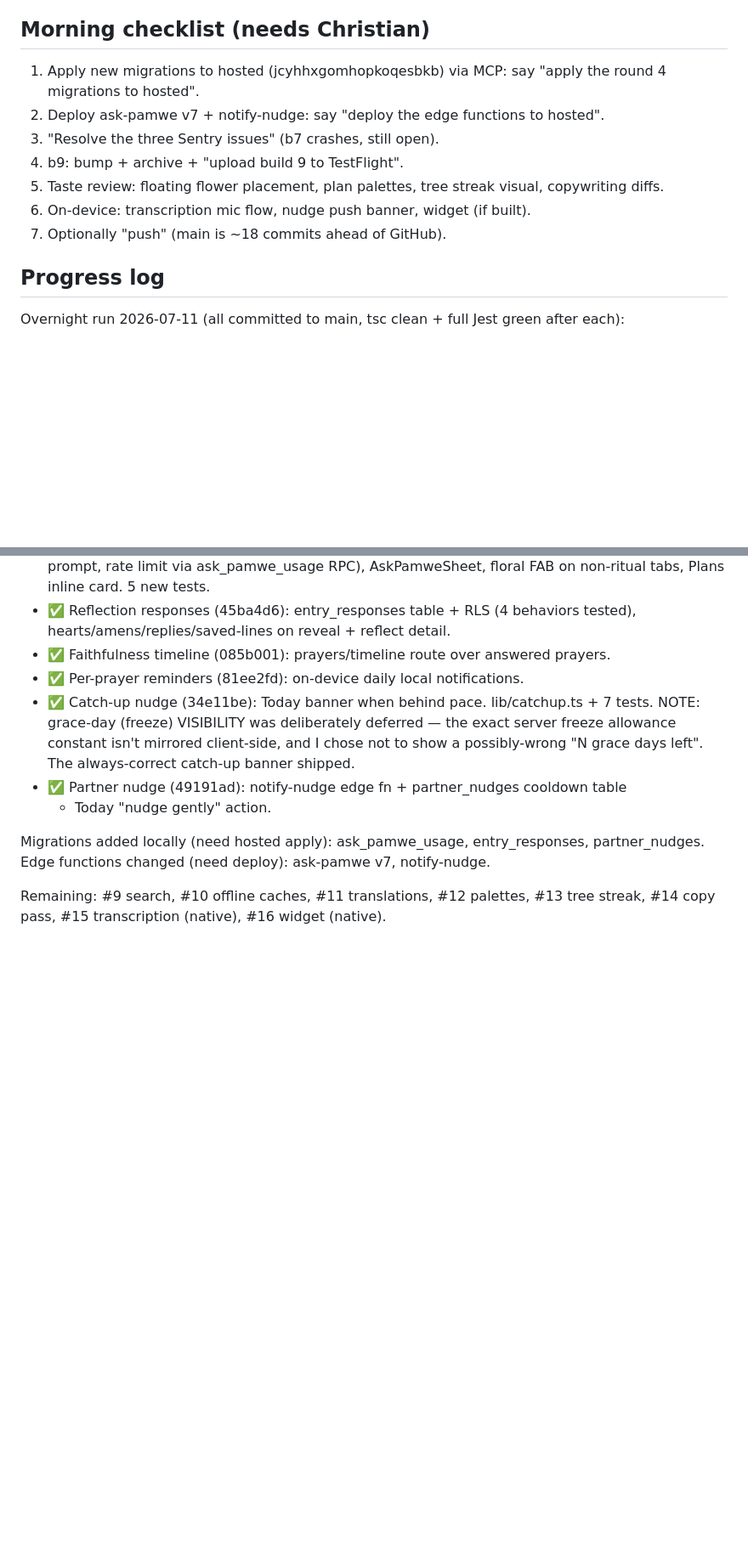
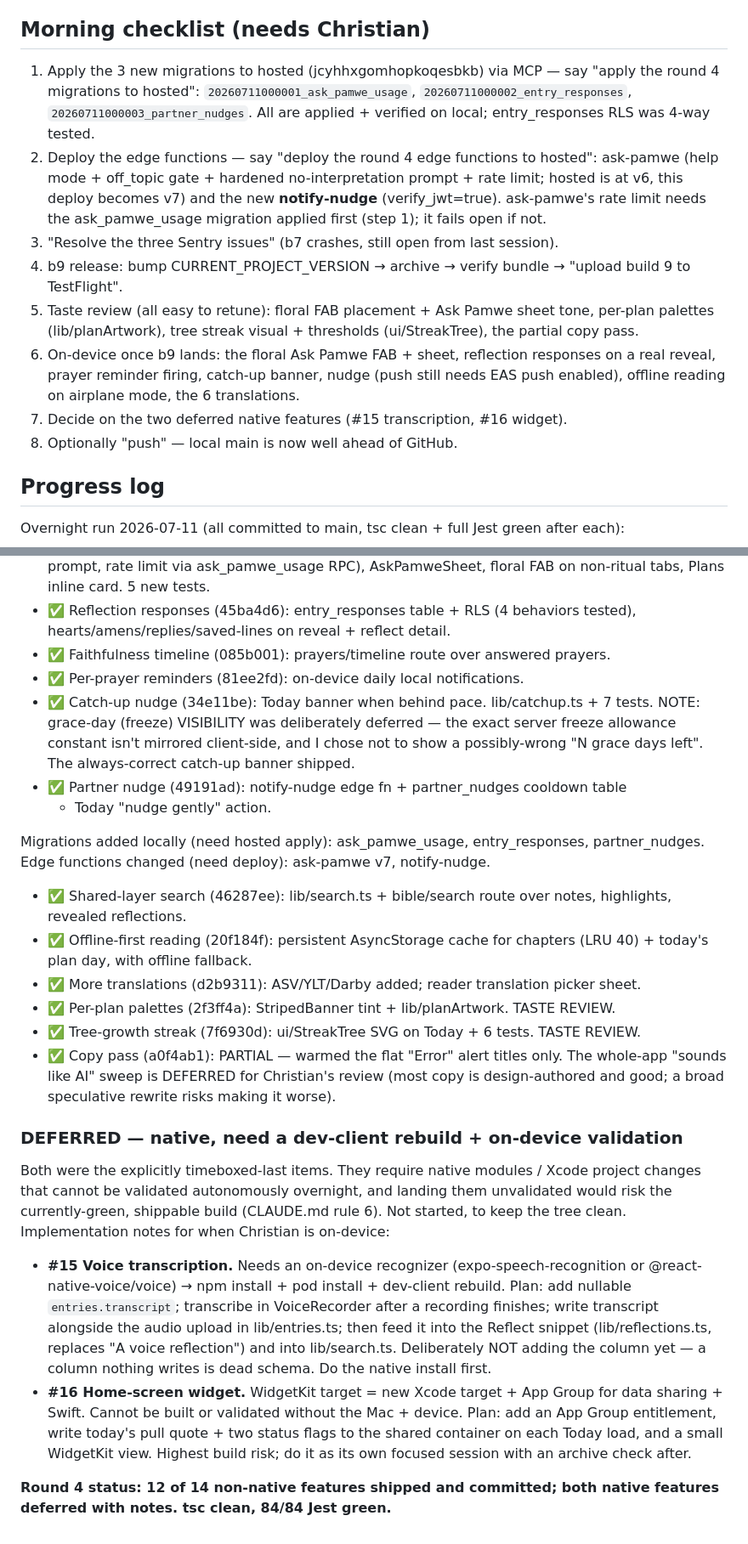
Before and after one commit to ChristianMangwanda/Pamwe, a Markdown page: round4-plan.md, 2 parts joined by grey strips. Shown at 85% size. Rendered like a GitHub page; blank space fills up the shorter version.

Commit message:
Round 4 tracking docs: plan log, progress banner, deferral notes
round4-plan.md progress log (12 features shipped + 2 native deferred with
implementation notes + morning checklist), progress.md round-4 banner.

```diff
--- a/round4-plan.md
+++ b/round4-plan.md
@@ -82,15 +82,26 @@ their church community. No chat tab, no message bubbles, no "AI" labels, no memo
 
 ## Morning checklist (needs Christian)
 
-1. Apply new migrations to hosted (jcyhhxgomhopkoqesbkb) via MCP: say
-   "apply the round 4 migrations to hosted".
-2. Deploy ask-pamwe v7 + notify-nudge: say "deploy the edge functions to hosted".
-3. "Resolve the three Sentry issues" (b7 crashes, still open).
-4. b9: bump + archive + "upload build 9 to TestFlight".
-5. Taste review: floating flower placement, plan palettes, tree streak visual,
-   copywriting diffs.
-6. On-device: transcription mic flow, nudge push banner, widget (if built).
-7. Optionally "push" (main is ~18 commits ahead of GitHub).
+1. Apply the 3 new migrations to hosted (jcyhhxgomhopkoqesbkb) via MCP — say
+   "apply the round 4 migrations to hosted": `20260711000001_ask_pamwe_usage`,
+   `20260711000002_entry_responses`, `20260711000003_partner_nudges`. All are
+   applied + verified on local; entry_responses RLS was 4-way tested.
+2. Deploy the edge functions — say "deploy the round 4 edge functions to hosted":
+   ask-pamwe (help mode + off_topic gate + hardened no-interpretation prompt +
+   rate limit; hosted is at v6, this deploy becomes v7) and the new **notify-nudge**
+   (verify_jwt=true). ask-pamwe's rate limit
+   needs the ask_pamwe_usage migration applied first (step 1); it fails open if not.
+3. "Resolve the three Sentry issues" (b7 crashes, still open from last session).
+4. b9 release: bump CURRENT_PROJECT_VERSION → archive → verify bundle →
+   "upload build 9 to TestFlight".
+5. Taste review (all easy to retune): floral FAB placement + Ask Pamwe sheet tone,
+   per-plan palettes (lib/planArtwork), tree streak visual + thresholds
+   (ui/StreakTree), the partial copy pass.
+6. On-device once b9 lands: the floral Ask Pamwe FAB + sheet, reflection responses on
+   a real reveal, prayer reminder firing, catch-up banner, nudge (push still needs EAS
+   push enabled), offline reading on airplane mode, the 6 translations.
+7. Decide on the two deferred native features (#15 transcription, #16 widget).
+8. Optionally "push" — local main is now well ahead of GitHub.
 
 ## Progress log
 
@@ -112,5 +123,36 @@ Overnight run 2026-07-11 (all committed to main, tsc clean + full Jest green aft
 Migrations added locally (need hosted apply): ask_pamwe_usage, entry_responses,
 partner_nudges. Edge functions changed (need deploy): ask-pamwe v7, notify-nudge.
 
-Remaining: #9 search, #10 offline caches, #11 translations, #12 palettes,
-#13 tree streak, #14 copy pass, #15 transcription (native), #16 widget (native).
+- ✅ Shared-layer search (46287ee): lib/search.ts + bible/search route over notes,
+  highlights, revealed reflections.
+- ✅ Offline-first reading (20f184f): persistent AsyncStorage cache for chapters
+  (LRU 40) + today's plan day, with offline fallback.
+- ✅ More translations (d2b9311): ASV/YLT/Darby added; reader translation picker sheet.
+- ✅ Per-plan palettes (2f3ff4a): StripedBanner tint + lib/planArtwork. TASTE REVIEW.
+- ✅ Tree-growth streak (7f6930d): ui/StreakTree SVG on Today + 6 tests. TASTE REVIEW.
+- ✅ Copy pass (a0f4ab1): PARTIAL — warmed the flat "Error" alert titles only. The
+  whole-app "sounds like AI" sweep is DEFERRED for Christian's review (most copy is
+  design-authored and good; a broad speculative rewrite risks making it worse).
+
+### DEFERRED — native, need a dev-client rebuild + on-device validation
+
+Both were the explicitly timeboxed-last items. They require native modules / Xcode
+project changes that cannot be validated autonomously overnight, and landing them
+unvalidated would risk the currently-green, shippable build (CLAUDE.md rule 6). Not
+started, to keep the tree clean. Implementation notes for when Christian is on-device:
+
+- **#15 Voice transcription.** Needs an on-device recognizer (expo-speech-recognition
+  or @react-native-voice/voice) → npm install + pod install + dev-client rebuild.
+  Plan: add nullable `entries.transcript`; transcribe in VoiceRecorder after a
+  recording finishes; write transcript alongside the audio upload in
+  lib/entries.ts; then feed it into the Reflect snippet (lib/reflections.ts, replaces
+  "A voice reflection") and into lib/search.ts. Deliberately NOT adding the column
+  yet — a column nothing writes is dead schema. Do the native install first.
+- **#16 Home-screen widget.** WidgetKit target = new Xcode target + App Group for
+  data sharing + Swift. Cannot be built or validated without the Mac + device. Plan:
+  add an App Group entitlement, write today's pull quote + two status flags to the
+  shared container on each Today load, and a small WidgetKit view. Highest build
+  risk; do it as its own focused session with an archive check after.
+
+**Round 4 status: 12 of 14 non-native features shipped and committed; both native
+features deferred with notes. tsc clean, 84/84 Jest green.**
```
Also changed, not shown: progress.md (+28 -0 lines).
